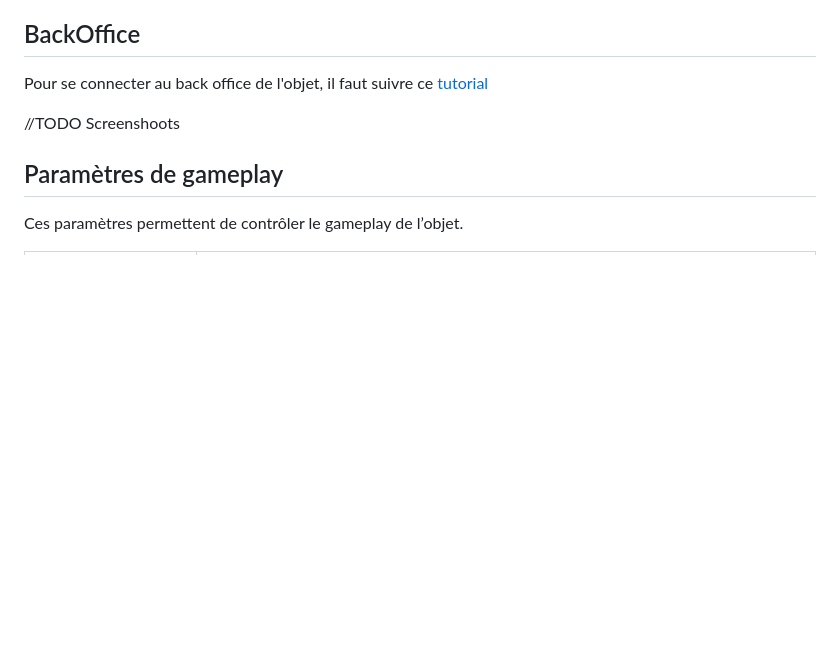
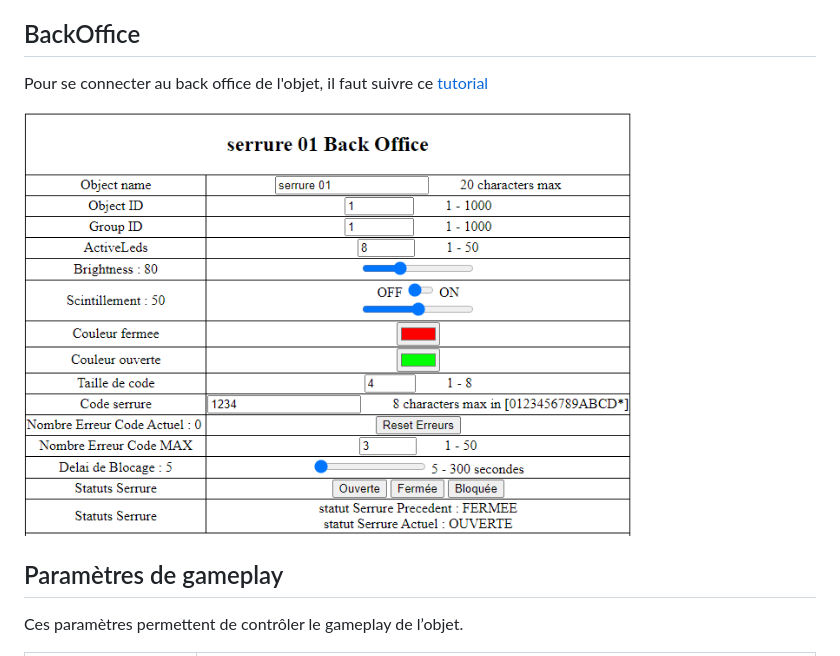
Before and after one commit to technolarp/serrure_clavier_01, a Markdown page: README.md, the part around the change. Drawn GitHub-style; blank space fills up the shorter version.

Commit message:
Add image for back office in README
Added an image for the back office section in README.

```diff
--- a/README.md
+++ b/README.md
@@ -45,7 +45,8 @@ Pour installer le firmware de l'objet, il faut suivre ce [tutorial](https://gith
 ## BackOffice
 Pour se connecter au back office de l'objet, il faut suivre ce [tutorial](https://github.com/technolarp/technolarp.github.io/wiki/Connexion-au-back-office-de-l'objet-via-le-wifi)
 
-//TODO Screenshoots
+
+<img width="608" alt="serrure_clavier_01_back-office" src="./images/serrure_clavier_01_backoffice.png" />
 
 ## Paramètres de gameplay
 Ces paramètres permettent de contrôler le gameplay de l’objet.
```
